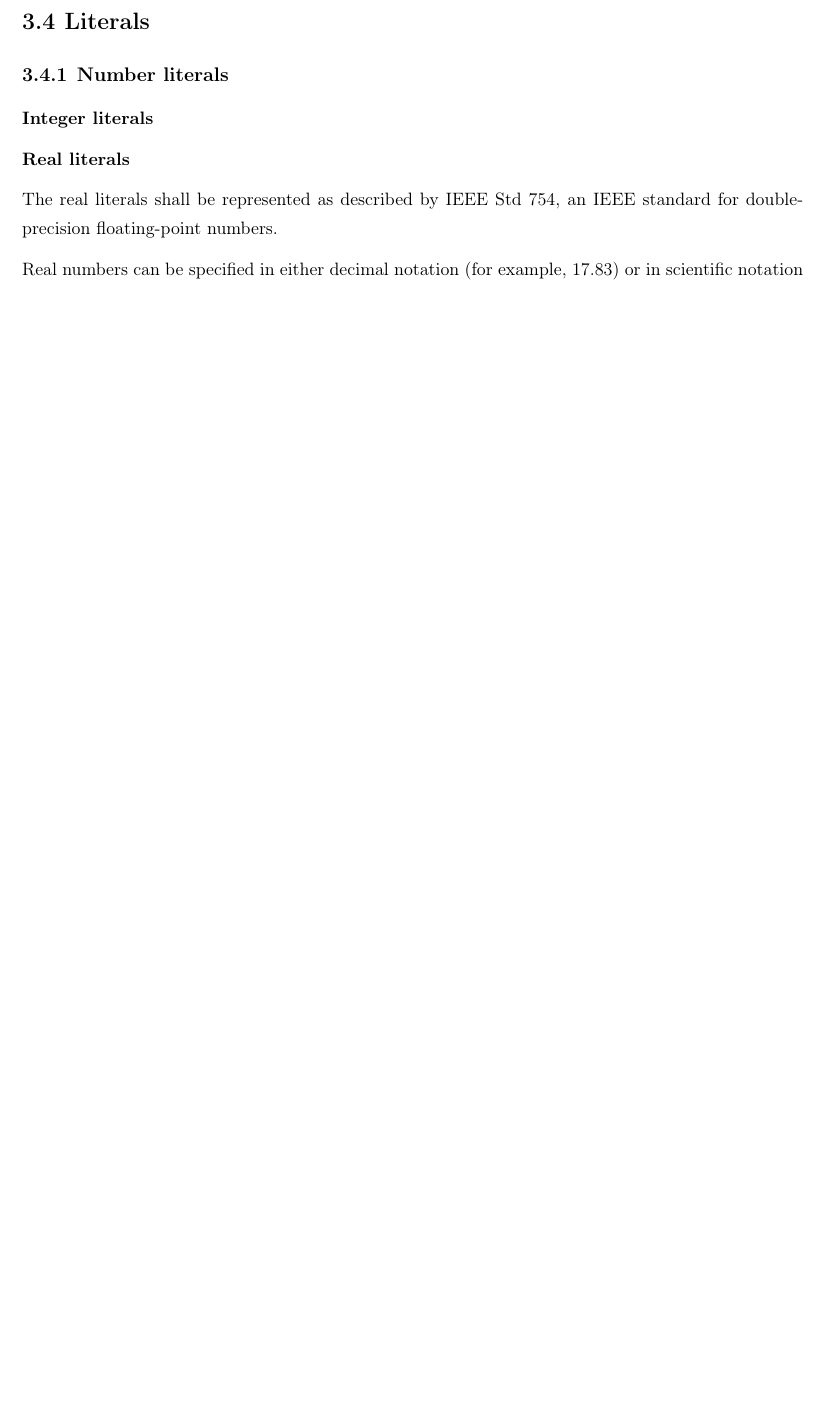
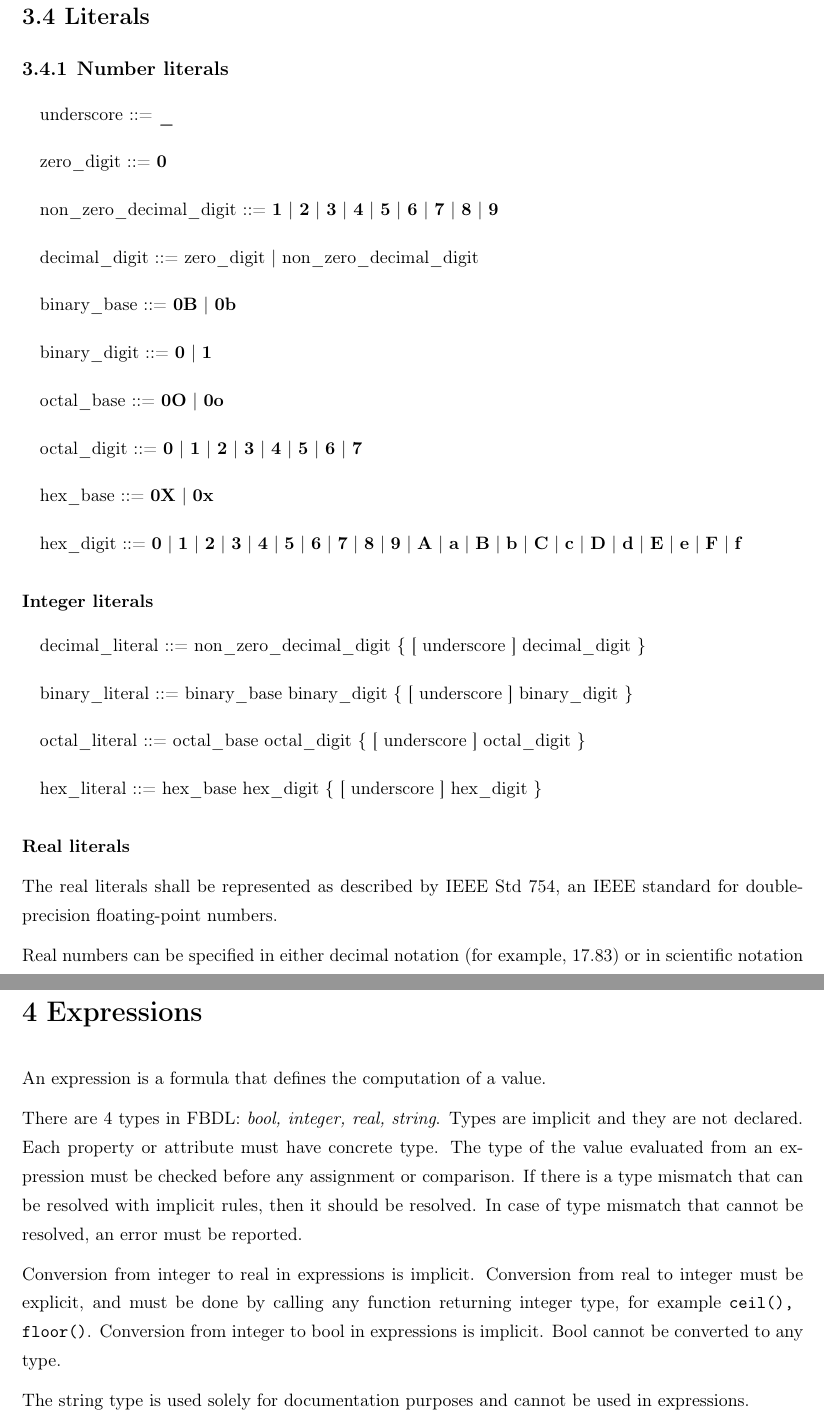
Before and after one commit to Functional-Bus-Description-Language/Specification, a LaTeX thesis (src/specification.tex, which reads src/expressions.tex, src/lexical_elements.tex): part of page 7 of 12 before the commit and two parts of pages 9 and 10 of 13 after it, the two joined at a grey line, cut so that both start at the same text, the shorter picture padded with empty space. Compiled offline with pdfLaTeX.

Commit message:
Intermediate commit.

```diff
--- /dev/null
+++ b/src/expressions.tex
@@ -0,0 +1,17 @@
+\chapter{Expressions}
+
+An expression is a formula that defines the computation of a value.
+
+There are 4 types in FBDL: \textit{bool, integer, real, string}.
+Types are implicit and they are not declared.
+Each property or attribute must have concrete type.
+The type of the value evaluated from an expression must be checked before any assignment or comparison.
+If there is a type mismatch that can be resolved with implicit rules, then it should be resolved.
+In case of type mismatch that cannot be resolved, an error must be reported.
+
+Conversion from integer to real in expressions is implicit.
+Conversion from real to integer must be explicit, and must be done by calling any function returning integer type, for example \lstinline{ceil(), floor()}.
+Conversion from integer to bool in expressions is implicit.
+Bool cannot be converted to any type.
+
+The string type is used solely for documentation purposes and cannot be used in expressions.
--- a/src/lexical_elements.tex
+++ b/src/lexical_elements.tex
@@ -45,7 +45,63 @@ true,
 
 \subsection{Number literals}
 
+\begin{bnf}
+\hs{1}underscore ::= \tbf{\_}
+\end{bnf}
+
+\begin{bnf}
+\hs{1}zero\_digit ::= \tbf{0}
+\end{bnf}
+
+\begin{bnf}
+\hs{1}non\_zero\_decimal\_digit ::= \tbf{1} | \tbf{2} | \tbf{3} | \tbf{4} | \tbf{5} | \tbf{6} | \tbf{7} | \tbf{8} | \tbf{9}
+\end{bnf}
+
+\begin{bnf}
+\hs{1}decimal\_digit ::= zero\_digit | non\_zero\_decimal\_digit
+\end{bnf}
+
+\begin{bnf}
+\hs{1}binary\_base ::= \tbf{0B} | \tbf{0b}
+\end{bnf}
+
+\begin{bnf}
+\hs{1}binary\_digit ::= \tbf{0} | \tbf{1}
+\end{bnf}
+
+\begin{bnf}
+\hs{1}octal\_base ::= \tbf{0O} | \tbf{0o}
+\end{bnf}
+
+\begin{bnf}
+\hs{1}octal\_digit ::= \tbf{0} | \tbf{1} | \tbf{2} | \tbf{3} | \tbf{4} | \tbf{5} | \tbf{6} | \tbf{7}
+\end{bnf}
+
+\begin{bnf}
+\hs{1}hex\_base ::= \tbf{0X} | \tbf{0x}
+\end{bnf}
+
+\begin{bnf}
+\hs{1}hex\_digit ::= \tbf{0} | \tbf{1} | \tbf{2} | \tbf{3} | \tbf{4} | \tbf{5} | \tbf{6} | \tbf{7} | \tbf{8} | \tbf{9} | \tbf{A} | \tbf{a} | \tbf{B} | \tbf{b} | \tbf{C} | \tbf{c} | \tbf{D} | \tbf{d} | \tbf{E} | \tbf{e} | \tbf{F} | \tbf{f}
+\end{bnf}
+
 \subsubsection{Integer literals}
+
+\begin{bnf}
+\hs{1}decimal\_literal ::=  non\_zero\_decimal\_digit \{ [ underscore ] decimal\_digit \}
+\end{bnf}
+
+\begin{bnf}
+\hs{1}binary\_literal ::= binary\_base  binary\_digit \{ [ underscore ] binary\_digit \}
+\end{bnf}
+
+\begin{bnf}
+\hs{1}octal\_literal ::= octal\_base  octal\_digit \{ [ underscore ] octal\_digit \}
+\end{bnf}
+
+\begin{bnf}
+\hs{1}hex\_literal ::= hex\_base  hex\_digit \{ [ underscore ] hex\_digit \}
+\end{bnf}
 
 \subsubsection{Real literals}
 
--- a/src/specification.tex
+++ b/src/specification.tex
@@ -85,9 +85,9 @@
 \newcommand{\hs}[1]{\hspace*{#1em}}
 
 \newenvironment{bnf}{
-	\vspace*{1ex}
+	\vspace*{0.5ex}
 }{
-	\vspace*{1ex}
+	\vspace*{0.5ex}
 }
 
 \begin{document}
```
Also changed, not shown: src/overview.tex (+45 -1 lines), src/lexical_elements.tex (2 more changed lines), src/specification.tex (2 more changed lines).
